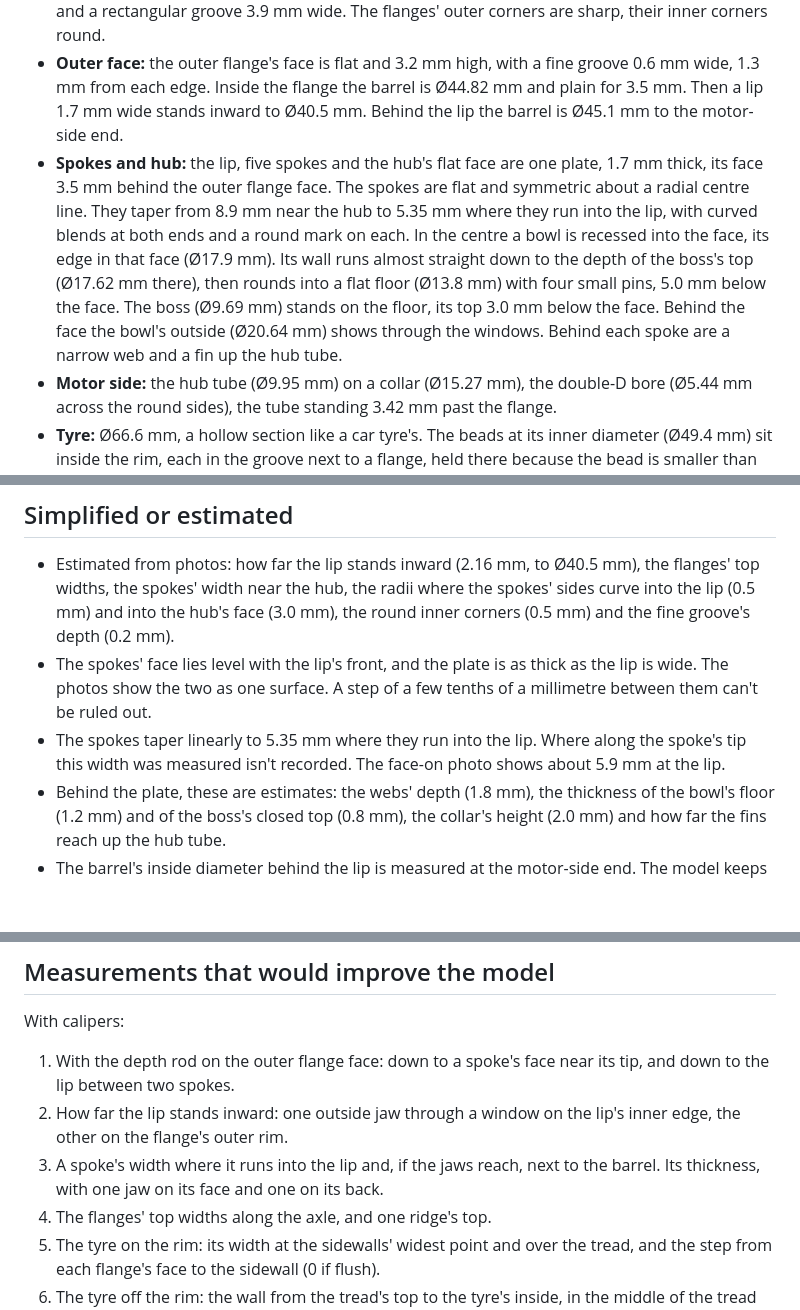
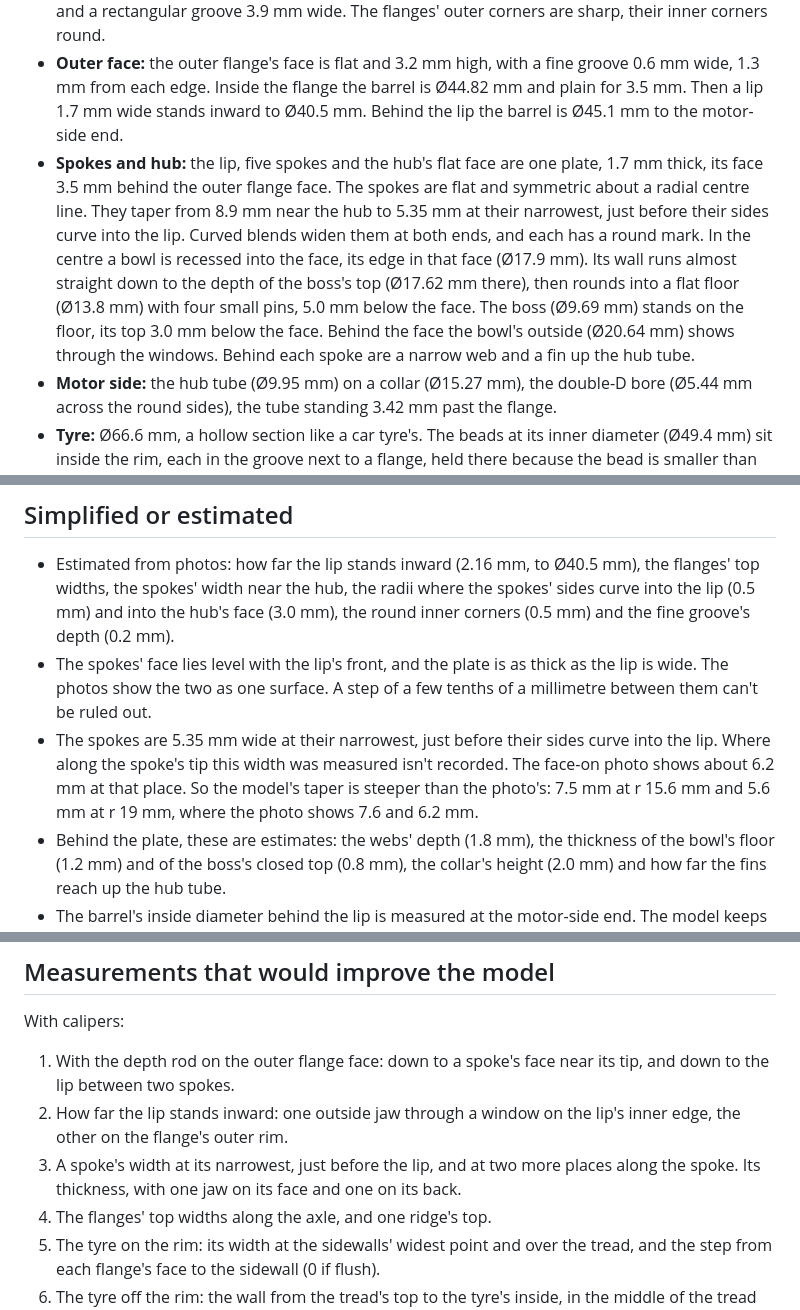
Before and after one commit to ros-mobile-robots/robot_component_models, a Markdown page: provenance/tt_motor_wheel_65mm.md, 3 parts joined by grey strips. GitHub-like rendering; blank space fills up the shorter version.

Commit message:
Wheel: provenance, README row and pictures for the spoke's width
The provenance page says where the spoke has its measured 5.35 mm: at its
narrowest place, just before its sides curve into the lip. The page also says
that the face-on photo shows the spokes wider there. The README row has the new
triangle count and file sizes, and both pictures show the new spokes.

```diff
--- a/provenance/tt_motor_wheel_65mm.md
+++ b/provenance/tt_motor_wheel_65mm.md
@@ -12,7 +12,7 @@ Generator: [`generators/tt_motor_wheel_65mm.py`](../generators/tt_motor_wheel_65
 
 - **Barrel:** 25.00 mm wide, with a flange at each end (Ø51.22 mm), four grooves and three ridges between them (groove bottoms Ø47.91 mm, ridges Ø50.9 mm), and seven axial ribs across the two middle grooves. From the outer flange towards the motor side: a rectangular groove 3.9 mm wide, a groove 5.8 mm wide at the top and 4.1 mm at the bottom with two sloped walls, a groove 4.8 mm wide at the top and 3.9 mm at the bottom whose wall on the outer-face side is vertical, and a rectangular groove 3.9 mm wide. The flanges' outer corners are sharp, their inner corners round.
 - **Outer face:** the outer flange's face is flat and 3.2 mm high, with a fine groove 0.6 mm wide, 1.3 mm from each edge. Inside the flange the barrel is Ø44.82 mm and plain for 3.5 mm. Then a lip 1.7 mm wide stands inward to Ø40.5 mm. Behind the lip the barrel is Ø45.1 mm to the motor-side end.
-- **Spokes and hub:** the lip, five spokes and the hub's flat face are one plate, 1.7 mm thick, its face 3.5 mm behind the outer flange face. The spokes are flat and symmetric about a radial centre line. They taper from 8.9 mm near the hub to 5.35 mm where they run into the lip, with curved blends at both ends and a round mark on each. In the centre a bowl is recessed into the face, its edge in that face (Ø17.9 mm). Its wall runs almost straight down to the depth of the boss's top (Ø17.62 mm there), then rounds into a flat floor (Ø13.8 mm) with four small pins, 5.0 mm below the face. The boss (Ø9.69 mm) stands on the floor, its top 3.0 mm below the face. Behind the face the bowl's outside (Ø20.64 mm) shows through the windows. Behind each spoke are a narrow web and a fin up the hub tube.
+- **Spokes and hub:** the lip, five spokes and the hub's flat face are one plate, 1.7 mm thick, its face 3.5 mm behind the outer flange face. The spokes are flat and symmetric about a radial centre line. They taper from 8.9 mm near the hub to 5.35 mm at their narrowest, just before their sides curve into the lip. Curved blends widen them at both ends, and each has a round mark. In the centre a bowl is recessed into the face, its edge in that face (Ø17.9 mm). Its wall runs almost straight down to the depth of the boss's top (Ø17.62 mm there), then rounds into a flat floor (Ø13.8 mm) with four small pins, 5.0 mm below the face. The boss (Ø9.69 mm) stands on the floor, its top 3.0 mm below the face. Behind the face the bowl's outside (Ø20.64 mm) shows through the windows. Behind each spoke are a narrow web and a fin up the hub tube.
 - **Motor side:** the hub tube (Ø9.95 mm) on a collar (Ø15.27 mm), the double-D bore (Ø5.44 mm across the round sides), the tube standing 3.42 mm past the flange.
 - **Tyre:** Ø66.6 mm, a hollow section like a car tyre's. The beads at its inner diameter (Ø49.4 mm) sit inside the rim, each in the groove next to a flange, held there because the bead is smaller than the flange and the ridge. The bead lip, where the bead touches the rim, is 0.74 mm thick. The sidewalls rise over the flanges and are widest halfway up (Ø59.2 mm), flush with the flanges' faces, 25.00 mm across. The crown is a little narrower and slightly crowned. Inside, an arched channel spans the barrel's three ridges: its ceiling lies 5.8 mm below the tread in the middle and 7.5 mm near the beads (the wall readings, their places across the tyre assumed). Six block columns and 42 rows of nearly square blocks.
 
@@ -44,7 +44,7 @@ The tyre's radius is 33.3 mm. The axle lies one URDF wheel radius above `base_fo
 
 - Estimated from photos: how far the lip stands inward (2.16 mm, to Ø40.5 mm), the flanges' top widths, the spokes' width near the hub, the radii where the spokes' sides curve into the lip (0.5 mm) and into the hub's face (3.0 mm), the round inner corners (0.5 mm) and the fine groove's depth (0.2 mm).
 - The spokes' face lies level with the lip's front, and the plate is as thick as the lip is wide. The photos show the two as one surface. A step of a few tenths of a millimetre between them can't be ruled out.
-- The spokes taper linearly to 5.35 mm where they run into the lip. Where along the spoke's tip this width was measured isn't recorded. The face-on photo shows about 5.9 mm at the lip.
+- The spokes are 5.35 mm wide at their narrowest, just before their sides curve into the lip. Where along the spoke's tip this width was measured isn't recorded. The face-on photo shows about 6.2 mm at that place. So the model's taper is steeper than the photo's: 7.5 mm at r 15.6 mm and 5.6 mm at r 19 mm, where the photo shows 7.6 and 6.2 mm.
 - Behind the plate, these are estimates: the webs' depth (1.8 mm), the thickness of the bowl's floor (1.2 mm) and of the boss's closed top (0.8 mm), the collar's height (2.0 mm) and how far the fins reach up the hub tube.
 - The barrel's inside diameter behind the lip is measured at the motor-side end. The model keeps it constant up to the lip.
 - The tyre's width (flush with the flanges) follows the project's description, not a caliper reading. Estimated: the crown's width (18.6 mm) and drop (0.25 mm), the beads' width (1.8 mm), the channel's width (15.6 mm) and its half-elliptical arch, which takes the p04 reading as the middle and the p06 reading as near a bead (where each was taken isn't recorded), the pins' height, and the tread's groove width and depth (0.7 and 0.6 mm).
@@ -58,7 +58,7 @@ With calipers:
 
 1. With the depth rod on the outer flange face: down to a spoke's face near its tip, and down to the lip between two spokes.
 2. How far the lip stands inward: one outside jaw through a window on the lip's inner edge, the other on the flange's outer rim.
-3. A spoke's width where it runs into the lip and, if the jaws reach, next to the barrel. Its thickness, with one jaw on its face and one on its back.
+3. A spoke's width at its narrowest, just before the lip, and at two more places along the spoke. Its thickness, with one jaw on its face and one on its back.
 4. The flanges' top widths along the axle, and one ridge's top.
 5. The tyre on the rim: its width at the sidewalls' widest point and over the tread, and the step from each flange's face to the sidewall (0 if flush).
 6. The tyre off the rim: the wall from the tread's top to the tyre's inside, in the middle of the tread and 7 mm to each side of it.
```
Also changed, not shown: README.md (+1 -1 lines), docs/images/all_parts.png, docs/images/tt_motor_wheel_65mm.png.
